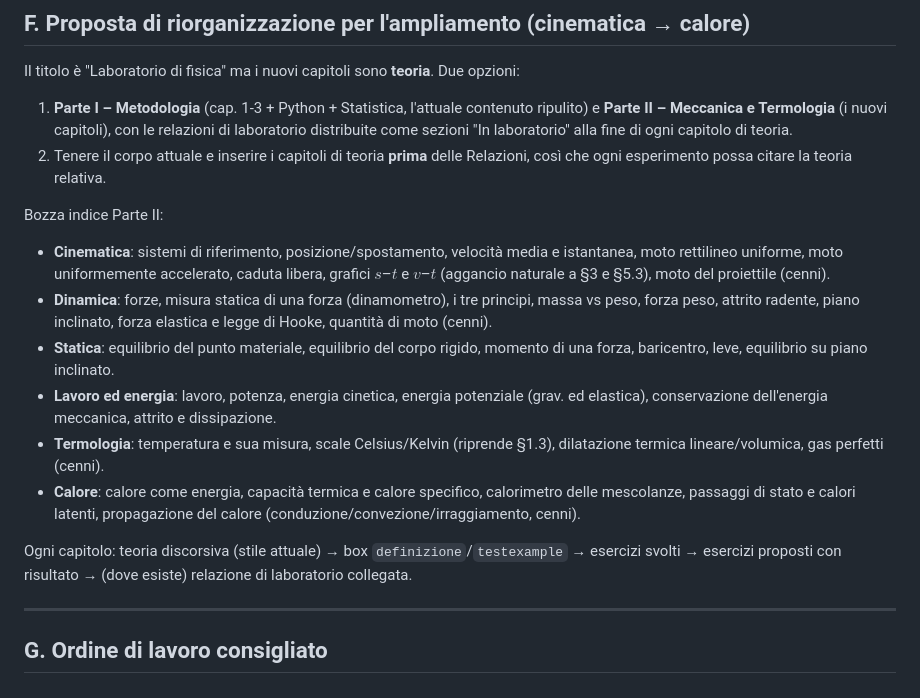
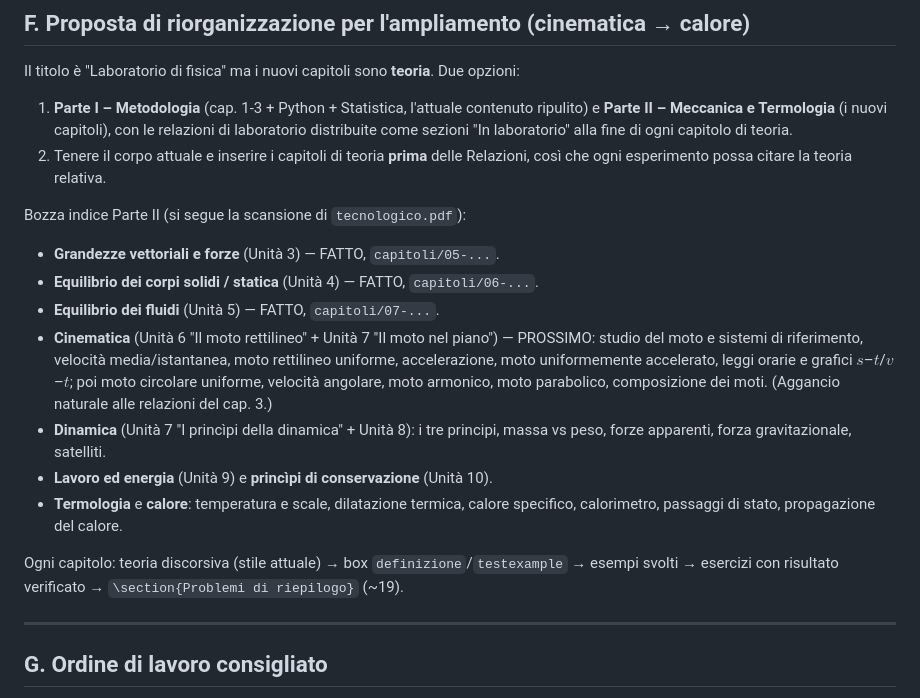
Before and after one commit to einsteniano4000/appunti-laboratorio-di-fisica, a Markdown page: REVISIONE.md, the part around one of its changes. GitHub-like rendering.

```diff
--- a/REVISIONE.md
+++ b/REVISIONE.md
@@ -115,24 +121,24 @@ Il titolo è "Laboratorio di fisica" ma i nuovi capitoli sono **teoria**. Due op
 2. Tenere il corpo attuale e inserire i capitoli di teoria **prima** delle Relazioni, così che
    ogni esperimento possa citare la teoria relativa.
 
-Bozza indice Parte II:
+Bozza indice Parte II (si segue la scansione di `tecnologico.pdf`):
 
-- **Cinematica**: sistemi di riferimento, posizione/spostamento, velocità media e istantanea,
-  moto rettilineo uniforme, moto uniformemente accelerato, caduta libera, grafici $s$–$t$ e $v$–$t$
-  (aggancio naturale a §3 e §5.3), moto del proiettile (cenni).
-- **Dinamica**: forze, misura statica di una forza (dinamometro), i tre principi, massa vs peso,
-  forza peso, attrito radente, piano inclinato, forza elastica e legge di Hooke, quantità di moto (cenni).
-- **Statica**: equilibrio del punto materiale, equilibrio del corpo rigido, momento di una forza,
-  baricentro, leve, equilibrio su piano inclinato.
-- **Lavoro ed energia**: lavoro, potenza, energia cinetica, energia potenziale (grav. ed elastica),
-  conservazione dell'energia meccanica, attrito e dissipazione.
-- **Termologia**: temperatura e sua misura, scale Celsius/Kelvin (riprende §1.3), dilatazione
-  termica lineare/volumica, gas perfetti (cenni).
-- **Calore**: calore come energia, capacità termica e calore specifico, calorimetro delle mescolanze,
-  passaggi di stato e calori latenti, propagazione del calore (conduzione/convezione/irraggiamento, cenni).
+- **Grandezze vettoriali e forze** (Unità 3) — FATTO, `capitoli/05-...`.
+- **Equilibrio dei corpi solidi / statica** (Unità 4) — FATTO, `capitoli/06-...`.
+- **Equilibrio dei fluidi** (Unità 5) — FATTO, `capitoli/07-...`.
+- **Cinematica** (Unità 6 "Il moto rettilineo" + Unità 7 "Il moto nel piano") — PROSSIMO:
+  studio del moto e sistemi di riferimento, velocità media/istantanea, moto rettilineo
+  uniforme, accelerazione, moto uniformemente accelerato, leggi orarie e grafici
+  $s$–$t$/$v$–$t$; poi moto circolare uniforme, velocità angolare, moto armonico, moto
+  parabolico, composizione dei moti. (Aggancio naturale alle relazioni del cap. 3.)
+- **Dinamica** (Unità 7 "I princìpi della dinamica" + Unità 8): i tre principi, massa vs
+  peso, forze apparenti, forza gravitazionale, satelliti.
+- **Lavoro ed energia** (Unità 9) e **princìpi di conservazione** (Unità 10).
+- **Termologia** e **calore**: temperatura e scale, dilatazione termica, calore specifico,
+  calorimetro, passaggi di stato, propagazione del calore.
 
-Ogni capitolo: teoria discorsiva (stile attuale) → box `definizione`/`testexample` → esercizi svolti
-→ esercizi proposti con risultato → (dove esiste) relazione di laboratorio collegata.
+Ogni capitolo: teoria discorsiva (stile attuale) → box `definizione`/`testexample` → esempi
+svolti → esercizi con risultato verificato → `\section{Problemi di riepilogo}` (~19).
 
 ---
 
```
Also changed, not shown: other parts of REVISIONE.md (+19 -13 lines), CLAUDE.md (+47 -22 lines).
